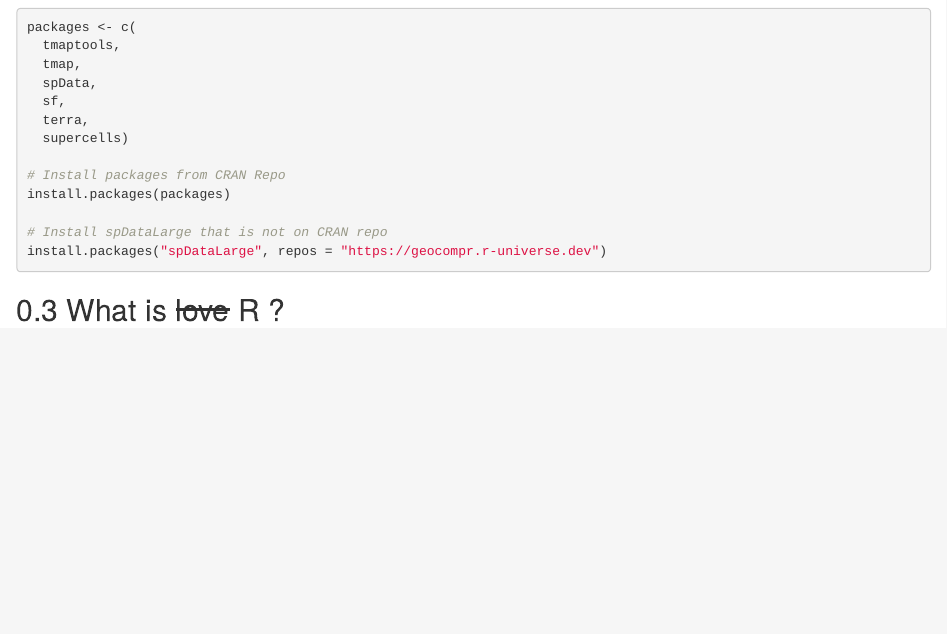
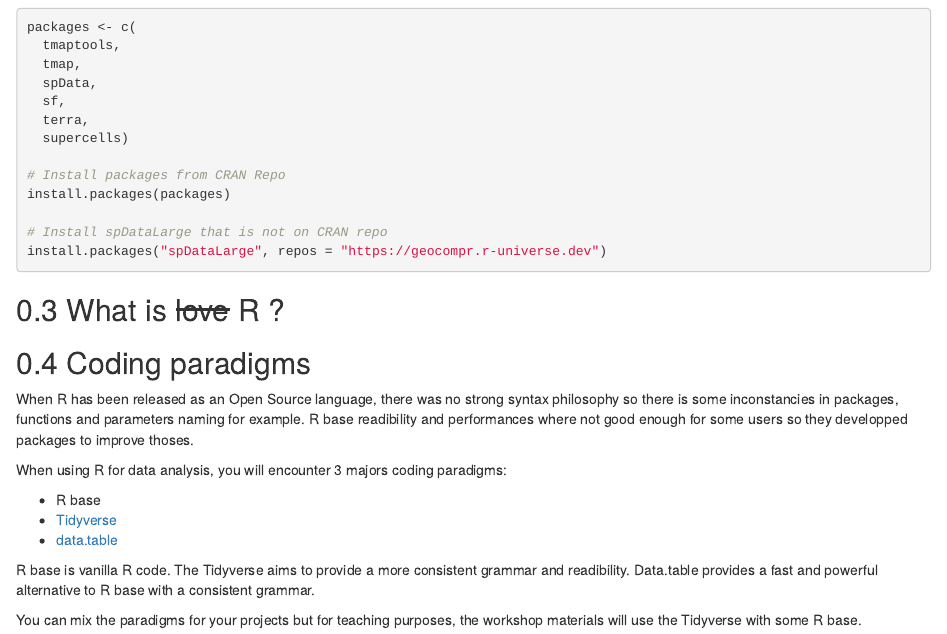
Before and after one commit to Bakaniko/foss4g2022-getting-started-rspatial, an R Markdown document (01-intro.Rmd): the page in a window 1100 px wide, from 580 px down. Rendered offline with R 4.5, knitr and Pandoc, with nearby package versions; drawn as R Markdown's standard HTML page in place of the format the file asks for.

Commit message:
Add coding paradigms infos

```diff
--- a/01-intro.Rmd
+++ b/01-intro.Rmd
@@ -53,3 +53,25 @@ install.packages("spDataLarge", repos = "https://geocompr.r-universe.dev")
 
 ## What is ~~love~~ R ?
 <!-- (Nicolas) Introduction to R (15 min) -->
+
+## Coding paradigms
+
+When R has been released as an Open Source language, there was no strong syntax
+philosophy so there is some inconstancies in packages, functions and parameters naming
+for example.
+R base readibility and performances where not good enough for some users so they
+developped packages to improve thoses.
+
+When using R for data analysis, you will encounter 3 majors coding paradigms:
+
+- R base
+- [Tidyverse](https://www.tidyverse.org/)
+- [data.table](https://rdatatable.gitlab.io/data.table/)
+
+R base is vanilla R code. The Tidyverse aims to provide a more consistent grammar
+ and readibility.
+ Data.table provides a fast and powerful alternative to R base with a consistent
+ grammar.
+
+ You can mix the paradigms for your projects but for teaching purposes, the workshop
+ materials will use the Tidyverse with some R base.
```
